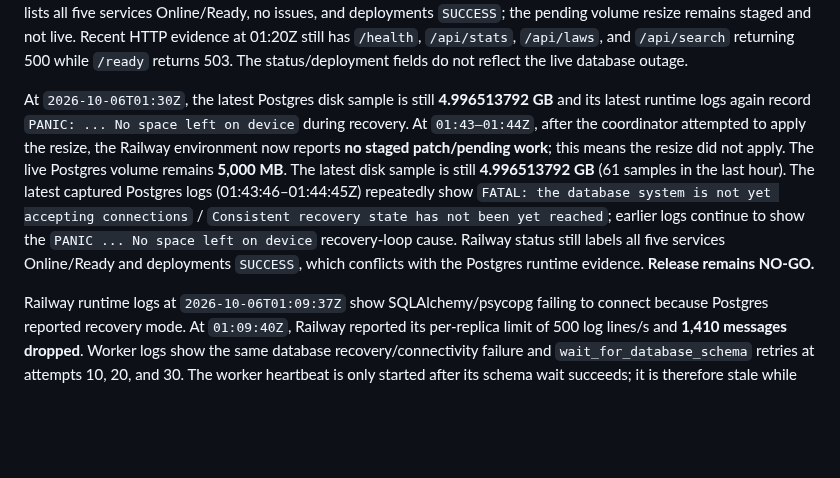
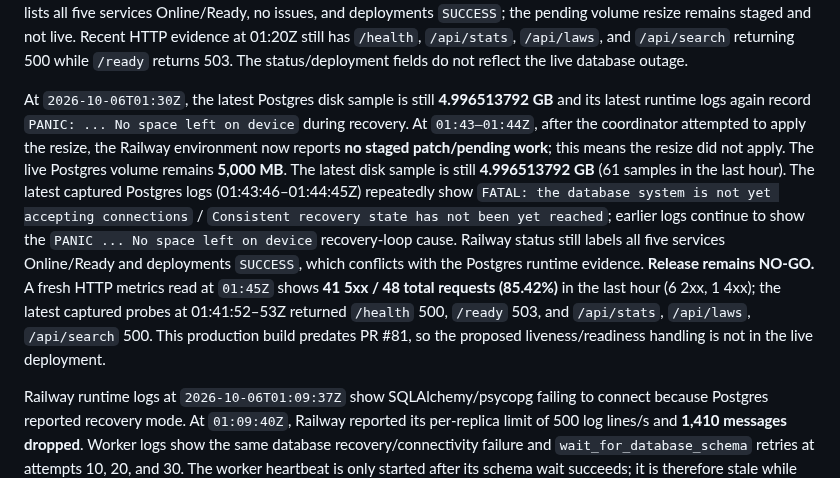
Before and after one commit to DIDIDXX/LeiAberta, a Markdown page: docs/swarm/qa-security-release.md, the part around the change. Rendered like a GitHub page; blank space fills up the shorter version.

Commit message:
docs: add latest HTTP failure evidence

```diff
--- a/docs/swarm/qa-security-release.md
+++ b/docs/swarm/qa-security-release.md
@@ -38,7 +38,7 @@ Fresh Postgres metrics/logs read at approximately `2026-10-06T01:21Z` confirm th
 
 Rechecked at `2026-10-06T01:25Z`: Postgres disk remains **4.996513792 GB** (61 samples; 4.996333568 GB minimum in the preceding hour). Latest Postgres runtime logs at 01:25:15–17Z again show end-of-recovery checkpoint `PANIC: ... No space left on device`, followed by process termination and recovery restarting. Railway's environment status still lists all five services Online/Ready, no issues, and deployments `SUCCESS`; the pending volume resize remains staged and not live. Recent HTTP evidence at 01:20Z still has `/health`, `/api/stats`, `/api/laws`, and `/api/search` returning 500 while `/ready` returns 503. The status/deployment fields do not reflect the live database outage.
 
-At `2026-10-06T01:30Z`, the latest Postgres disk sample is still **4.996513792 GB** and its latest runtime logs again record `PANIC: ... No space left on device` during recovery. At `01:43–01:44Z`, after the coordinator attempted to apply the resize, the Railway environment now reports **no staged patch/pending work**; this means the resize did not apply. The live Postgres volume remains **5,000 MB**. The latest disk sample is still **4.996513792 GB** (61 samples in the last hour). The latest captured Postgres logs (01:43:46–01:44:45Z) repeatedly show `FATAL: the database system is not yet accepting connections` / `Consistent recovery state has not been yet reached`; earlier logs continue to show the `PANIC ... No space left on device` recovery-loop cause. Railway status still labels all five services Online/Ready and deployments `SUCCESS`, which conflicts with the Postgres runtime evidence. **Release remains NO-GO.**
+At `2026-10-06T01:30Z`, the latest Postgres disk sample is still **4.996513792 GB** and its latest runtime logs again record `PANIC: ... No space left on device` during recovery. At `01:43–01:44Z`, after the coordinator attempted to apply the resize, the Railway environment now reports **no staged patch/pending work**; this means the resize did not apply. The live Postgres volume remains **5,000 MB**. The latest disk sample is still **4.996513792 GB** (61 samples in the last hour). The latest captured Postgres logs (01:43:46–01:44:45Z) repeatedly show `FATAL: the database system is not yet accepting connections` / `Consistent recovery state has not been yet reached`; earlier logs continue to show the `PANIC ... No space left on device` recovery-loop cause. Railway status still labels all five services Online/Ready and deployments `SUCCESS`, which conflicts with the Postgres runtime evidence. **Release remains NO-GO.** A fresh HTTP metrics read at `01:45Z` shows **41 5xx / 48 total requests (85.42%)** in the last hour (6 2xx, 1 4xx); the latest captured probes at 01:41:52–53Z returned `/health` 500, `/ready` 503, and `/api/stats`, `/api/laws`, `/api/search` 500. This production build predates PR #81, so the proposed liveness/readiness handling is not in the live deployment.
 
 Railway runtime logs at `2026-10-06T01:09:37Z` show SQLAlchemy/psycopg failing to connect because Postgres reported recovery mode. At `01:09:40Z`, Railway reported its per-replica limit of 500 log lines/s and **1,410 messages dropped**. Worker logs show the same database recovery/connectivity failure and `wait_for_database_schema` retries at attempts 10, 20, and 30. The worker heartbeat is only started after its schema wait succeeds; it is therefore stale while the worker is waiting for the unavailable DB.
 
```
